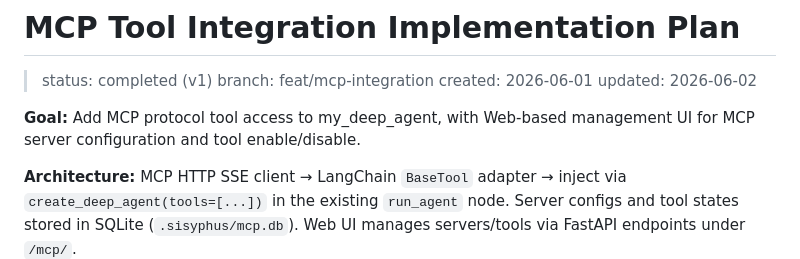
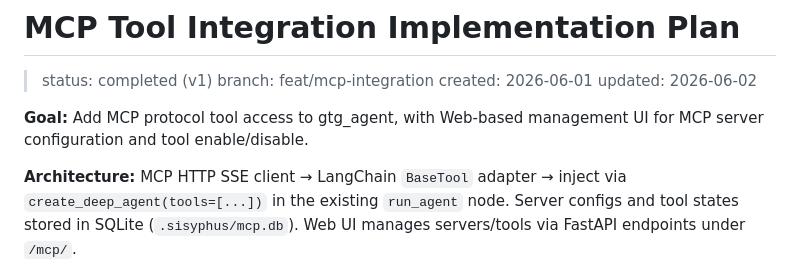
Before and after one commit to zzqzhangze/gtg-agent, a Markdown page: .omo/plans/mcp-tool-integration.md, the part around the change. Rendered like a GitHub page.

```diff
--- a/.omo/plans/mcp-tool-integration.md
+++ b/.omo/plans/mcp-tool-integration.md
@@ -5,7 +5,7 @@
 > created: 2026-06-01
 > updated: 2026-06-02
 
-**Goal:** Add MCP protocol tool access to my_deep_agent, with Web-based management UI for MCP server configuration and tool enable/disable.
+**Goal:** Add MCP protocol tool access to gtg_agent, with Web-based management UI for MCP server configuration and tool enable/disable.
 
 **Architecture:** MCP HTTP SSE client → LangChain `BaseTool` adapter → inject via `create_deep_agent(tools=[...])` in the existing `run_agent` node. Server configs and tool states stored in SQLite (`.sisyphus/mcp.db`). Web UI manages servers/tools via FastAPI endpoints under `/mcp/`.
 
```
Also changed, not shown: .omo/plans/web-ui.md (+3 -3 lines).
